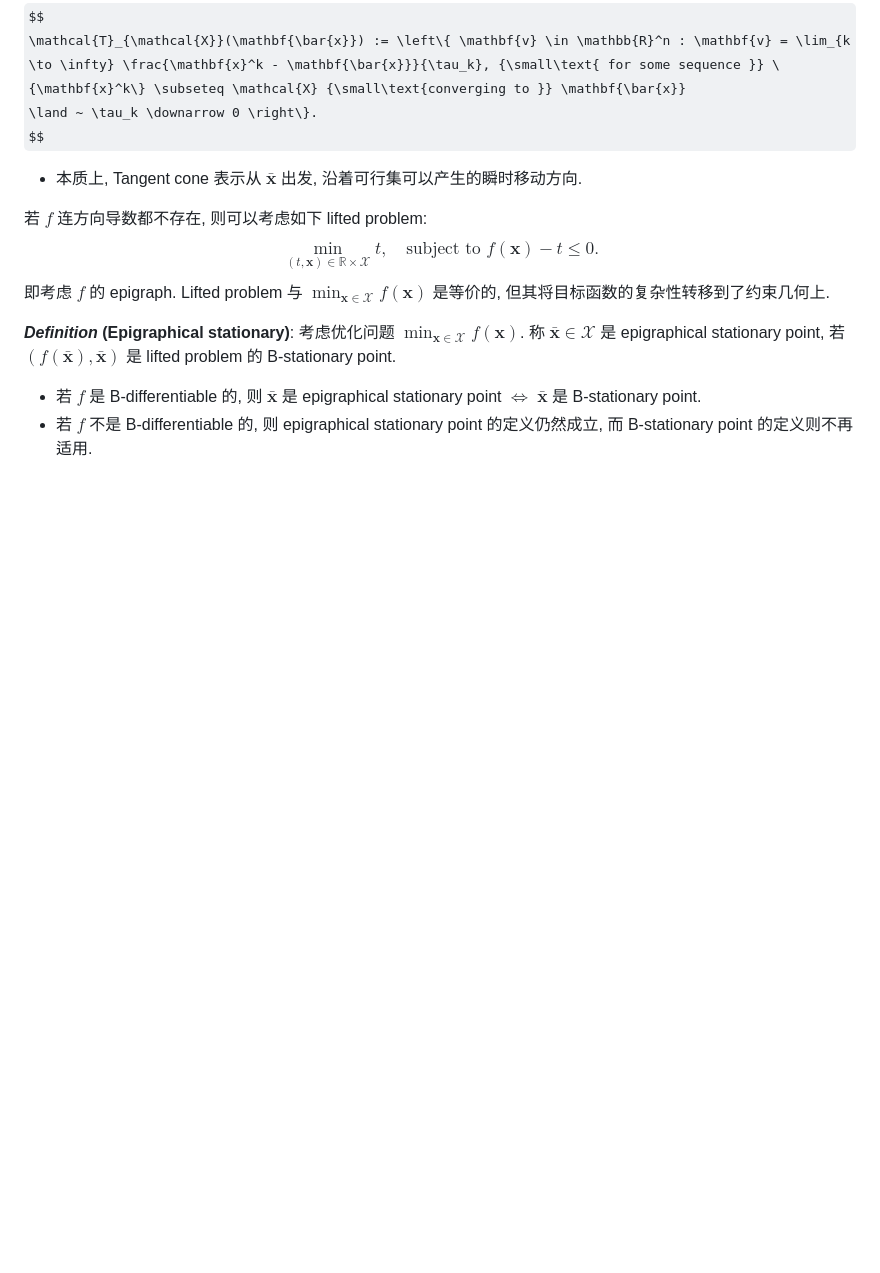
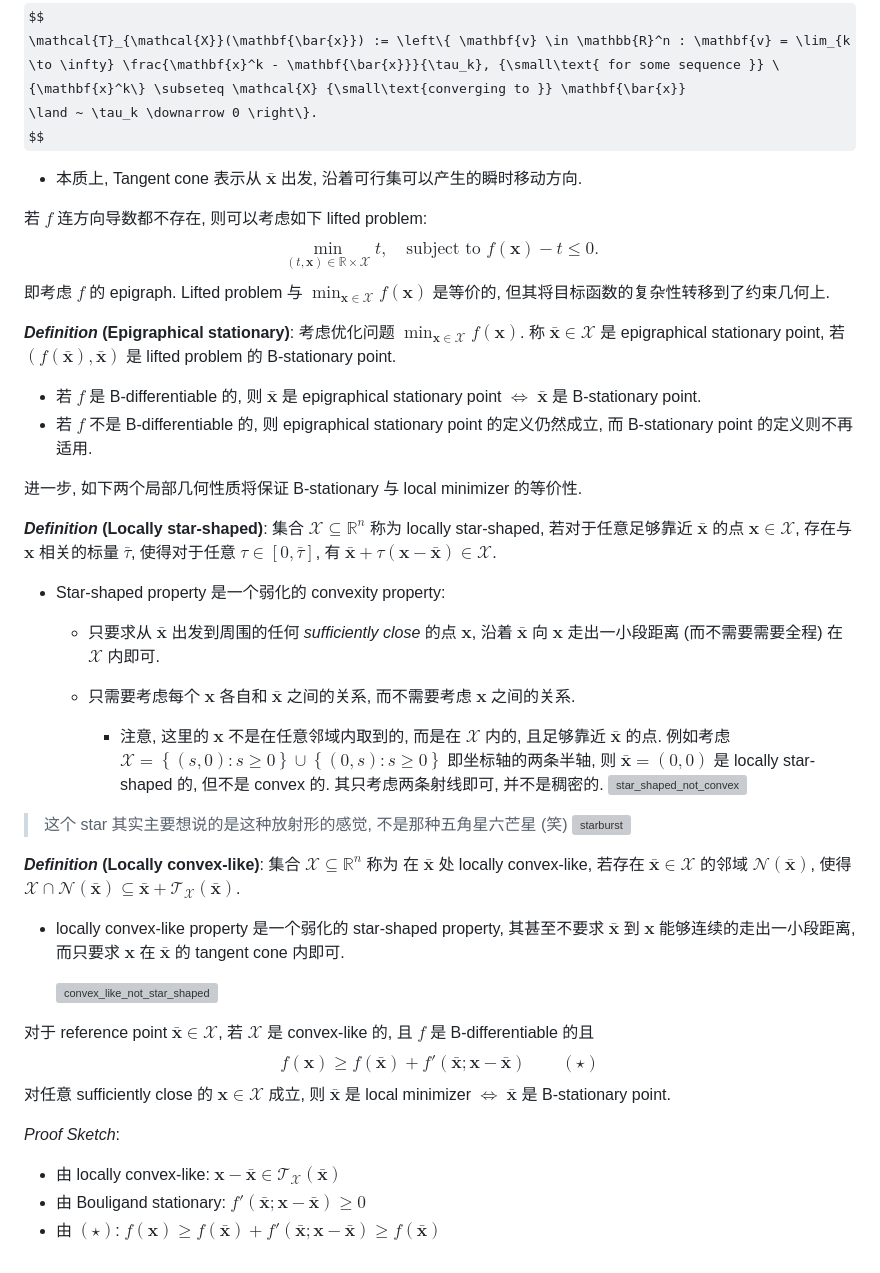
Before and after one commit to By-Xin/Obsidian_BY_ACA, a Markdown page: tmp/study.md, the part around the change. GitHub-like rendering; some formulas as TeX source; blank space fills up the shorter version; grey boxes are pictures that could not be loaded.

Commit message:
fix: clarify definitions of epigraphical stationary points and local geometric properties in optimization

```diff
--- a/tmp/study.md
+++ b/tmp/study.md
@@ -157,3 +157,34 @@ $$
 
 - 若 $f$ 是 B-differentiable 的, 则 $\mathbf{\bar{x}}$ 是 epigraphical stationary point $\iff$ $\mathbf{\bar{x}}$ 是 B-stationary point.
 - 若 $f$ 不是 B-differentiable 的, 则 epigraphical stationary point 的定义仍然成立, 而 B-stationary point 的定义则不再适用.
+
+进一步, 如下两个局部几何性质将保证 B-stationary 与 local minimizer 的等价性.
+
+***Definition* (Locally star-shaped)**: 集合 $\mathcal{X} \subseteq \mathbb{R}^n$ 称为 locally star-shaped, 若对于任意足够靠近 $\mathbf{\bar{x}}$ 的点 $\mathbf{x} \in \mathcal{X}$, 存在与 $\mathbf{x}$ 相关的标量 $\bar{\tau}$, 使得对于任意 $\tau \in [0, \bar{\tau}]$, 有 $\mathbf{\bar{x}} + \tau (\mathbf{x} - \mathbf{\bar{x}}) \in \mathcal{X}$.
+
+- Star-shaped property 是一个弱化的 convexity property:
+  - 只要求从 $\mathbf{\bar{x}}$ 出发到周围的任何 *sufficiently close* 的点 $\mathbf{x}$, 沿着 $\mathbf{\bar{x}}$ 向 $\mathbf{x}$ 走出一小段距离 (而不需要需要全程) 在 $\mathcal{X}$ 内即可.
+
+  - 只需要考虑每个 $\mathbf{x}$ 各自和 $\mathbf{\bar{x}}$ 之间的关系, 而不需要考虑 $\mathbf{x}$ 之间的关系.
+     - 注意, 这里的 $\mathbf{x}$ 不是在任意邻域内取到的, 而是在 $\mathcal{X}$ 内的, 且足够靠近 $\mathbf{\bar{x}}$ 的点. 例如考虑 $\mathcal{X}=\left\{(s,0):s\geq0\right\}\cup\left\{(0,s): s\geq0\right\}$ 即坐标轴的两条半轴, 则 $\mathbf{\bar{x}}=(0,0)$ 是 locally star-shaped 的, 但不是 convex 的. 其只考虑两条射线即可, 并不是稠密的.
+     ![star_shaped_not_convex](https://raw.githubusercontent.com/By-Xin/Blog-figs/main/star_shaped_not_convex.png)
+
+>  这个 star 其实主要想说的是这种放射形的感觉, 不是那种五角星六芒星 (笑) ![starburst](https://raw.githubusercontent.com/By-Xin/Blog-figs/main/starburst.png)
+
+
+***Definition* (Locally convex-like)**: 集合 $\mathcal{X} \subseteq \mathbb{R}^n$ 称为  在 $\mathbf{\bar{x}}$ 处 locally convex-like, 若存在 $\mathbf{\bar{x}} \in \mathcal{X}$ 的邻域 $\mathcal{N}(\mathbf{\bar{x}})$, 使得 $\mathcal{X} \cap \mathcal{N}(\mathbf{\bar{x}}) \subseteq \mathbf{\bar{x}} + \mathcal{T}_{\mathcal{X}}(\mathbf{\bar{x}})$.
+- locally convex-like property 是一个弱化的 star-shaped property, 其甚至不要求 $\mathbf{\bar{x}}$ 到 $\mathbf{x}$ 能够连续的走出一小段距离, 而只要求 $\mathbf{x}$ 在 $\mathbf{\bar{x}}$ 的 tangent cone 内即可.
+
+    ![convex_like_not_star_shaped](https://raw.githubusercontent.com/By-Xin/Blog-figs/main/convex_like_not_star_shaped.png)
+
+
+对于 reference point $\mathbf{\bar{x}} \in \mathcal{X}$, 若 $\mathcal{X}$ 是 convex-like 的, 且 $f$ 是 B-differentiable 的且
+$$
+f(\mathbf{x}) \geq f(\mathbf{\bar{x}}) + f'(\mathbf{\bar{x}}; \mathbf{x} - \mathbf{\bar{x}}) \qquad  (\star)
+$$
+对任意 sufficiently close 的 $\mathbf{x} \in \mathcal{X}$ 成立, 则 $\mathbf{\bar{x}}$ 是 local minimizer $\iff$ $\mathbf{\bar{x}}$ 是 B-stationary point.
+
+*Proof Sketch*:
+- 由 locally convex-like: $\mathbf{x} - \mathbf{\bar{x}} \in \mathcal{T}_{\mathcal{X}}(\mathbf{\bar{x}})$
+- 由 Bouligand stationary: $f'(\mathbf{\bar{x}}; \mathbf{x} - \mathbf{\bar{x}}) \geq 0$
+- 由 $(\star)$: $f(\mathbf{x}) \geq f(\mathbf{\bar{x}}) + f'(\mathbf{\bar{x}}; \mathbf{x} - \mathbf{\bar{x}}) \geq f(\mathbf{\bar{x}})$
```
